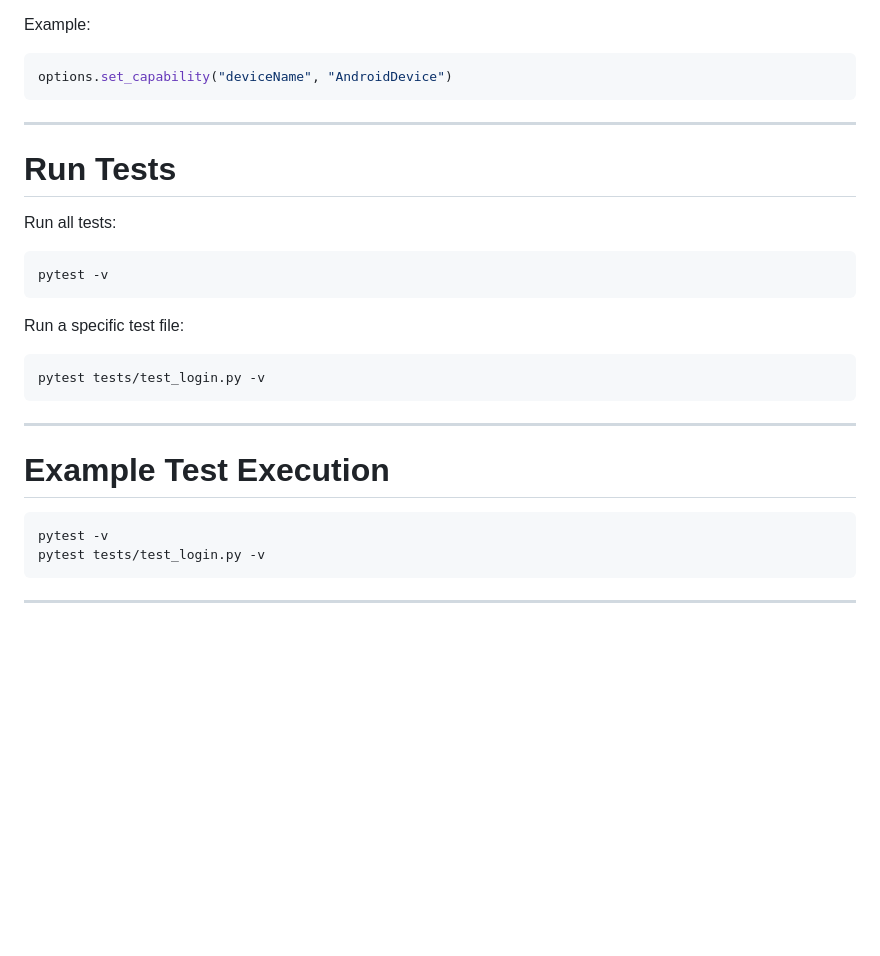
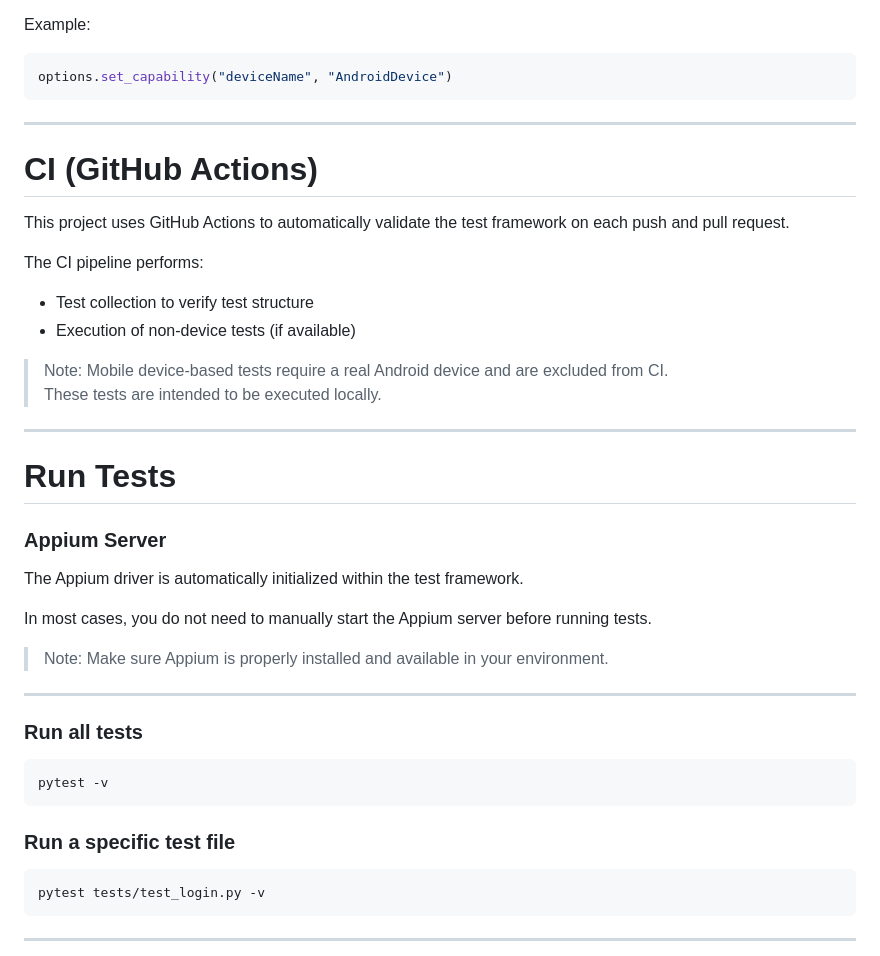
Before and after one commit to mycomet/Tossplace_Automation, a Markdown page: README.md, the part around the change. GitHub-like rendering; blank space fills up the shorter version.

Commit message:
docs: update README with CI info

````diff
--- a/README.md
+++ b/README.md
@@ -187,26 +187,41 @@ options.set_capability("deviceName", "AndroidDevice")
 
 ---
 
+# CI (GitHub Actions)
+
+This project uses GitHub Actions to automatically validate the test framework on each push and pull request.
+
+The CI pipeline performs:
+
+- Test collection to verify test structure
+- Execution of non-device tests (if available)
+
+> Note: Mobile device-based tests require a real Android device and are excluded from CI.
+> These tests are intended to be executed locally.
+
+---
+
 # Run Tests
 
-Run all tests:
+### Appium Server
+
+The Appium driver is automatically initialized within the test framework.
+
+In most cases, you do not need to manually start the Appium server before running tests.
+
+> Note: Make sure Appium is properly installed and available in your environment.
+
+---
+
+### Run all tests
 
 ```bash
 pytest -v
 ```
 
-Run a specific test file:
+### Run a specific test file
 
 ```bash
-pytest tests/test_login.py -v
-```
-
----
-
-# Example Test Execution
-
-```bash
-pytest -v
 pytest tests/test_login.py -v
 ```
 
````
